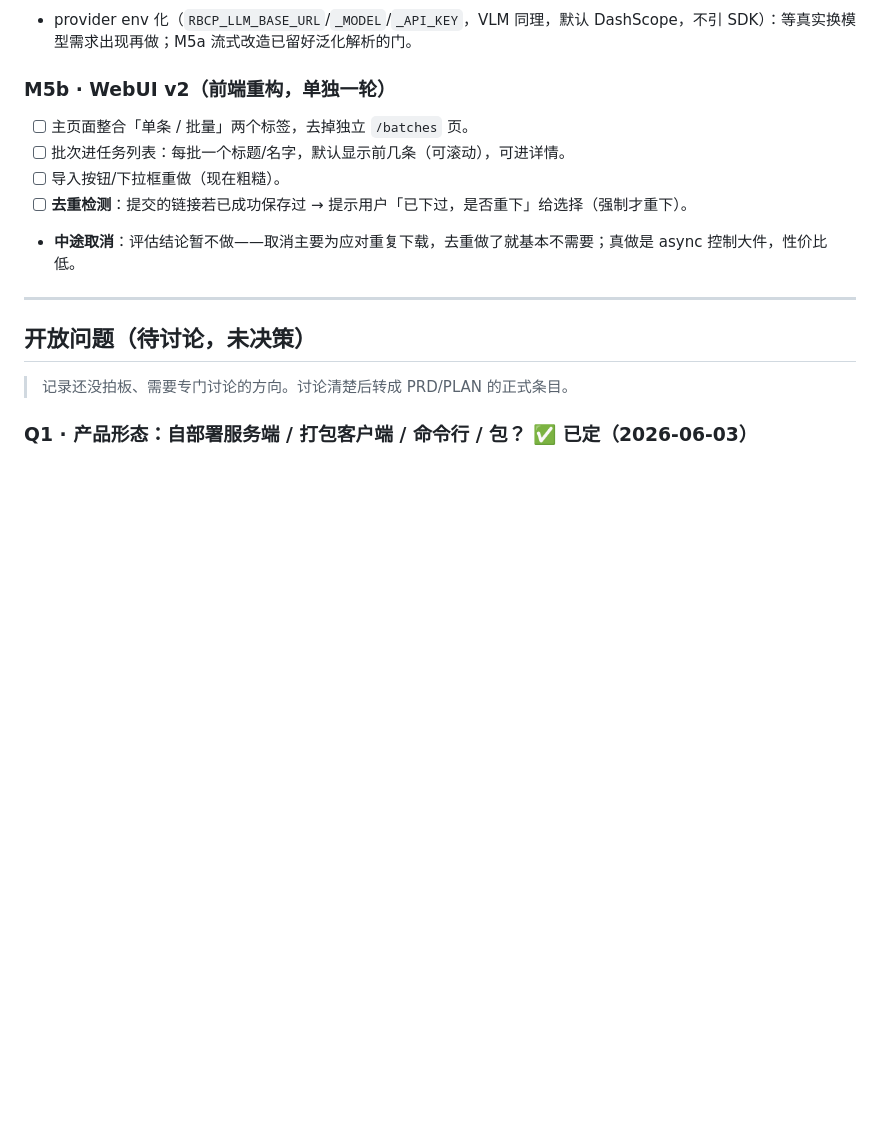
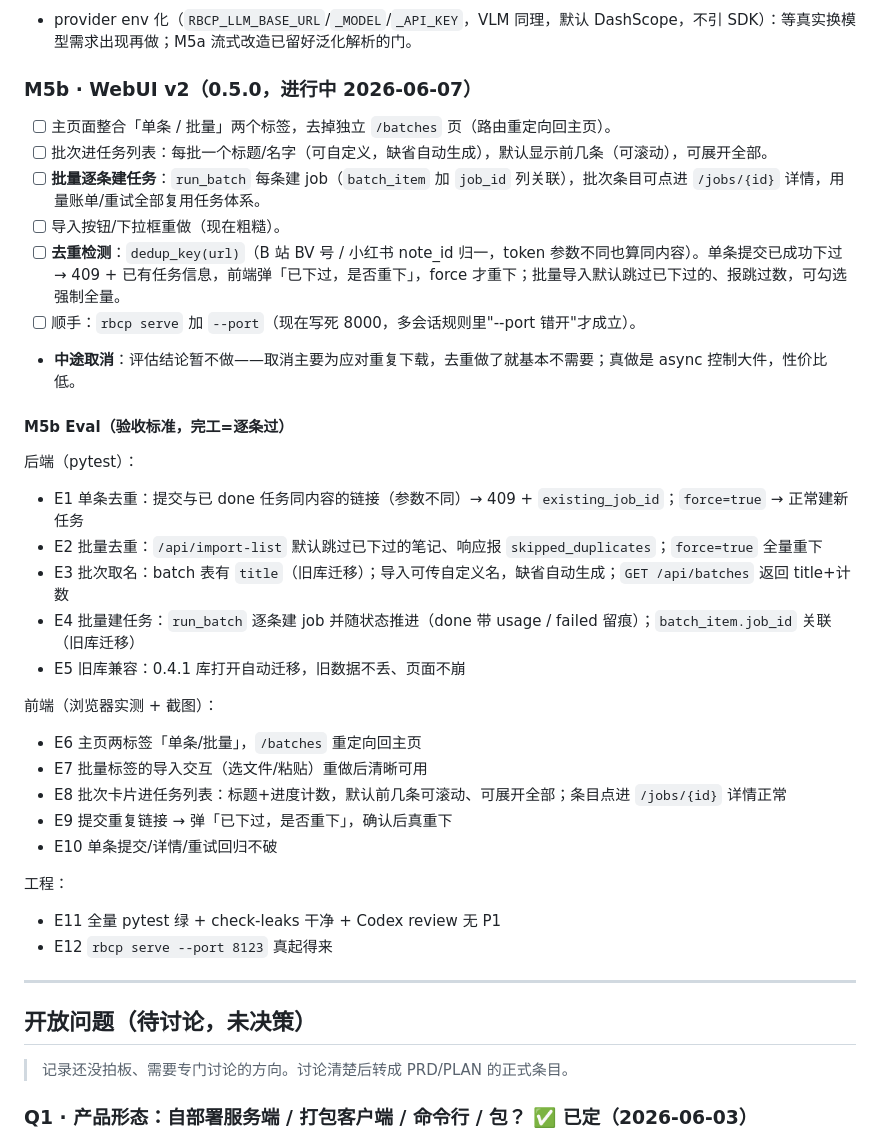
Before and after one commit to MuChengZJU/red-blue-cp, a Markdown page: PLAN.md, the part around the change. Rendered like a GitHub page; blank space fills up the shorter version.

Commit message:
docs: M5a devlog + M5b 立项（范围细化 + 验收 Eval E1-E12）

```diff
--- a/PLAN.md
+++ b/PLAN.md
@@ -355,12 +355,34 @@ M4 = P1 范畴的演进（博主全量从 pydoll 串行 → 插件 + 代理安
 ### 待办（无触发不做）
 - provider env 化（`RBCP_LLM_BASE_URL`/`_MODEL`/`_API_KEY`，VLM 同理，默认 DashScope，不引 SDK）：等真实换模型需求出现再做；M5a 流式改造已留好泛化解析的门。
 
-### M5b · WebUI v2（前端重构，单独一轮）
-- [ ] 主页面整合「单条 / 批量」两个标签，去掉独立 `/batches` 页。
-- [ ] 批次进任务列表：每批一个标题/名字，默认显示前几条（可滚动），可进详情。
+### M5b · WebUI v2（0.5.0，进行中 2026-06-07）
+- [ ] 主页面整合「单条 / 批量」两个标签，去掉独立 `/batches` 页（路由重定向回主页）。
+- [ ] 批次进任务列表：每批一个标题/名字（可自定义，缺省自动生成），默认显示前几条（可滚动），可展开全部。
+- [ ] **批量逐条建任务**：`run_batch` 每条建 job（`batch_item` 加 `job_id` 列关联），批次条目可点进 `/jobs/{id}` 详情，用量账单/重试全部复用任务体系。
 - [ ] 导入按钮/下拉框重做（现在粗糙）。
-- [ ] **去重检测**：提交的链接若已成功保存过 → 提示用户「已下过，是否重下」给选择（强制才重下）。
+- [ ] **去重检测**：`dedup_key(url)`（B 站 BV 号 / 小红书 note_id 归一，token 参数不同也算同内容）。单条提交已成功下过 → 409 + 已有任务信息，前端弹「已下过，是否重下」，force 才重下；批量导入默认跳过已下过的、报跳过数，可勾选强制全量。
+- [ ] 顺手：`rbcp serve` 加 `--port`（现在写死 8000，多会话规则里"--port 错开"才成立）。
 - **中途取消**：评估结论暂不做——取消主要为应对重复下载，去重做了就基本不需要；真做是 async 控制大件，性价比低。
+
+#### M5b Eval（验收标准，完工=逐条过）
+
+后端（pytest）：
+- E1 单条去重：提交与已 done 任务同内容的链接（参数不同）→ 409 + `existing_job_id`；`force=true` → 正常建新任务
+- E2 批量去重：`/api/import-list` 默认跳过已下过的笔记、响应报 `skipped_duplicates`；`force=true` 全量重下
+- E3 批次取名：batch 表有 `title`（旧库迁移）；导入可传自定义名，缺省自动生成；`GET /api/batches` 返回 title+计数
+- E4 批量建任务：`run_batch` 逐条建 job 并随状态推进（done 带 usage / failed 留痕）；`batch_item.job_id` 关联（旧库迁移）
+- E5 旧库兼容：0.4.1 库打开自动迁移，旧数据不丢、页面不崩
+
+前端（浏览器实测 + 截图）：
+- E6 主页两标签「单条/批量」，`/batches` 重定向回主页
+- E7 批量标签的导入交互（选文件/粘贴）重做后清晰可用
+- E8 批次卡片进任务列表：标题+进度计数，默认前几条可滚动、可展开全部；条目点进 `/jobs/{id}` 详情正常
+- E9 提交重复链接 → 弹「已下过，是否重下」，确认后真重下
+- E10 单条提交/详情/重试回归不破
+
+工程：
+- E11 全量 pytest 绿 + check-leaks 干净 + Codex review 无 P1
+- E12 `rbcp serve --port 8123` 真起得来
 
 ---
 
```
Also changed, not shown: LOG.md (+1 -1 lines), docs/devlog/2026-06-07-m5a-streaming-and-usage.md (added, +71 -0 lines).
